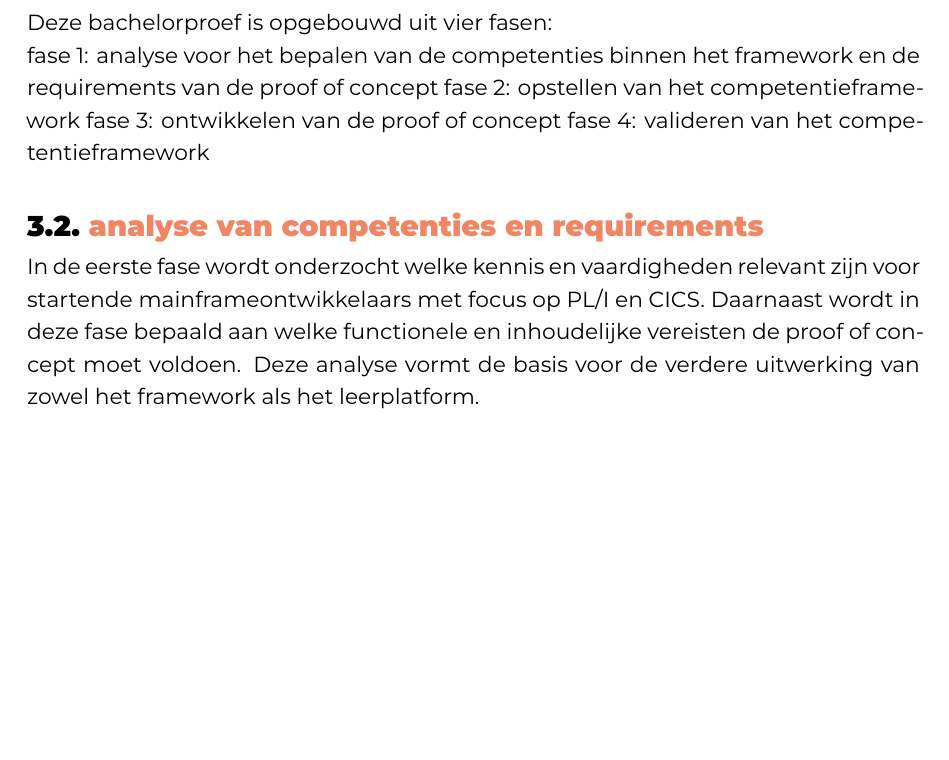
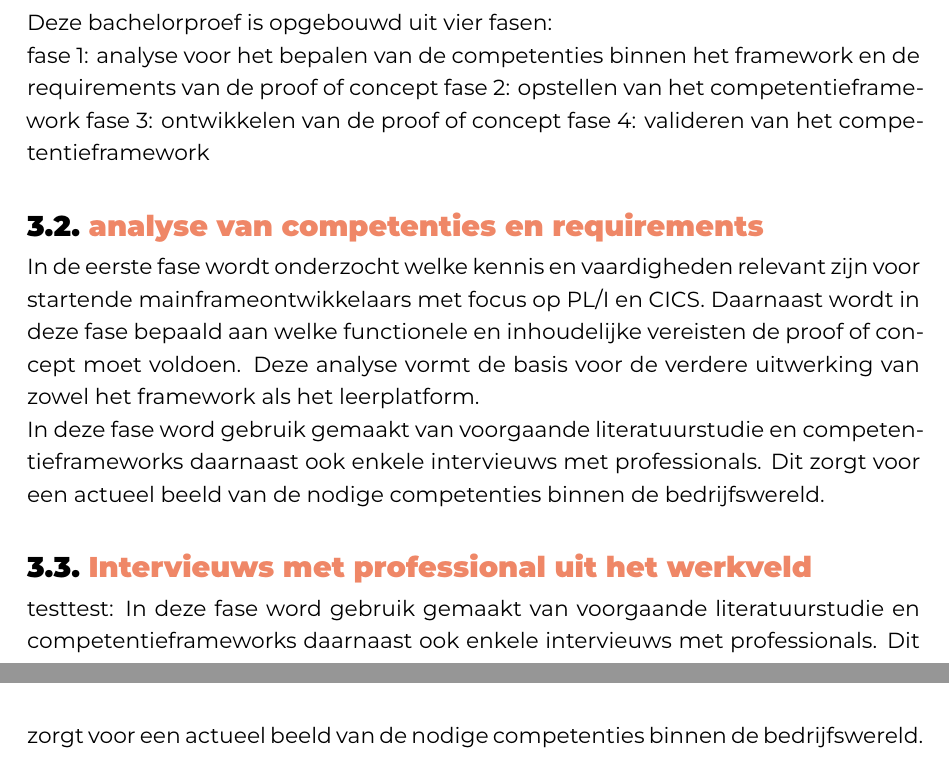
Before and after one commit to Robbevanherpe1/Latex_Hogent_Bachelorproef_Robbe_VanHerpe_2526, a LaTeX thesis (bachproef/VanHerpeRobbe.tex, which reads bachproef/methodologie.tex): part of page 16 of 26 before the commit and two parts of pages 17 and 18 of 28 after it, the two joined at a grey line, cut so that both start at the same text, the shorter picture padded with empty space. Compiled offline with XeLaTeX; a LaTeX package or settings file that is missing is left out.

Commit message:
update methodologie

```diff
--- a/bachproef/VanHerpeRobbe.tex
+++ b/bachproef/VanHerpeRobbe.tex
@@ -21,7 +21,7 @@
 %% \usepackage[chapter]{minted}
 %% If you compile with the make_thesis.{bat,sh} script, use the following
 %% import instead:
-\usepackage[chapter,outputdir=../output]{minted}
+\usepackage[chapter]{minted}
 \usemintedstyle{solarized-light}
 
 %% Formatting for minted environments.
--- a/bachproef/methodologie.tex
+++ b/bachproef/methodologie.tex
@@ -51,3 +51,15 @@ fase 4: valideren van het competentieframework
 In de eerste fase wordt onderzocht welke kennis en vaardigheden relevant zijn voor startende mainframeontwikkelaars met focus op PL/I en CICS.
 Daarnaast wordt in deze fase bepaald aan welke functionele en inhoudelijke vereisten de proof of concept moet voldoen.
 Deze analyse vormt de basis voor de verdere uitwerking van zowel het framework als het leerplatform.
+
+In deze fase word gebruik gemaakt van voorgaande literatuurstudie en competentieframeworks daarnaast
+ook enkele intervieuws met professionals.
+Dit zorgt voor een actueel beeld van de nodige competenties binnen de bedrijfswereld.
+
+
+\section{Intervieuws met professional uit het werkveld}%
+\label{sec:Intervieuws-met-professional}
+
+testtest: In deze fase word gebruik gemaakt van voorgaande literatuurstudie en competentieframeworks daarnaast
+ook enkele intervieuws met professionals.
+Dit zorgt voor een actueel beeld van de nodige competenties binnen de bedrijfswereld.
```
Also changed, not shown: bachproef/VanHerpeRobbe.bbl, bachproef/VanHerpeRobbe.pdf, 7 other files.
